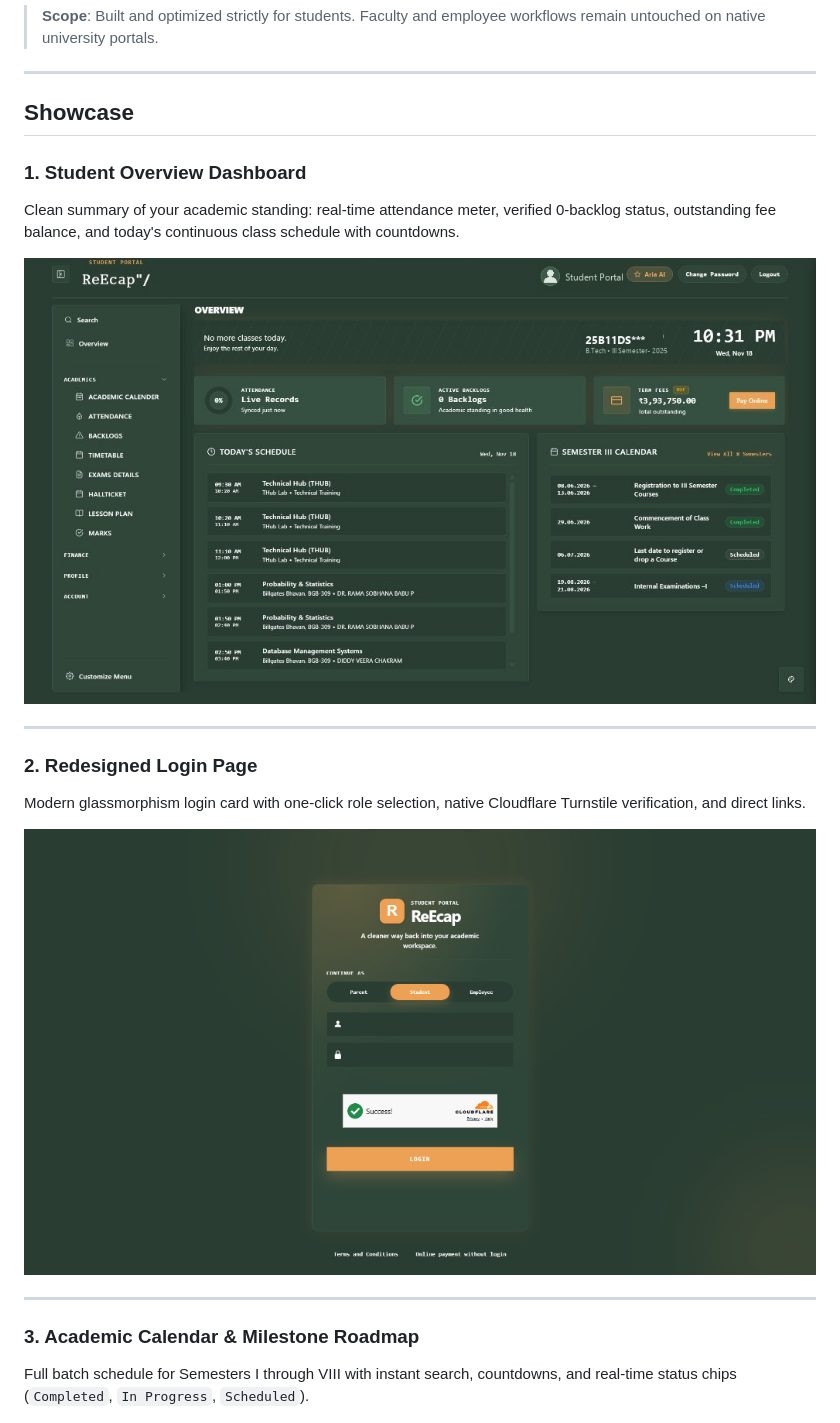
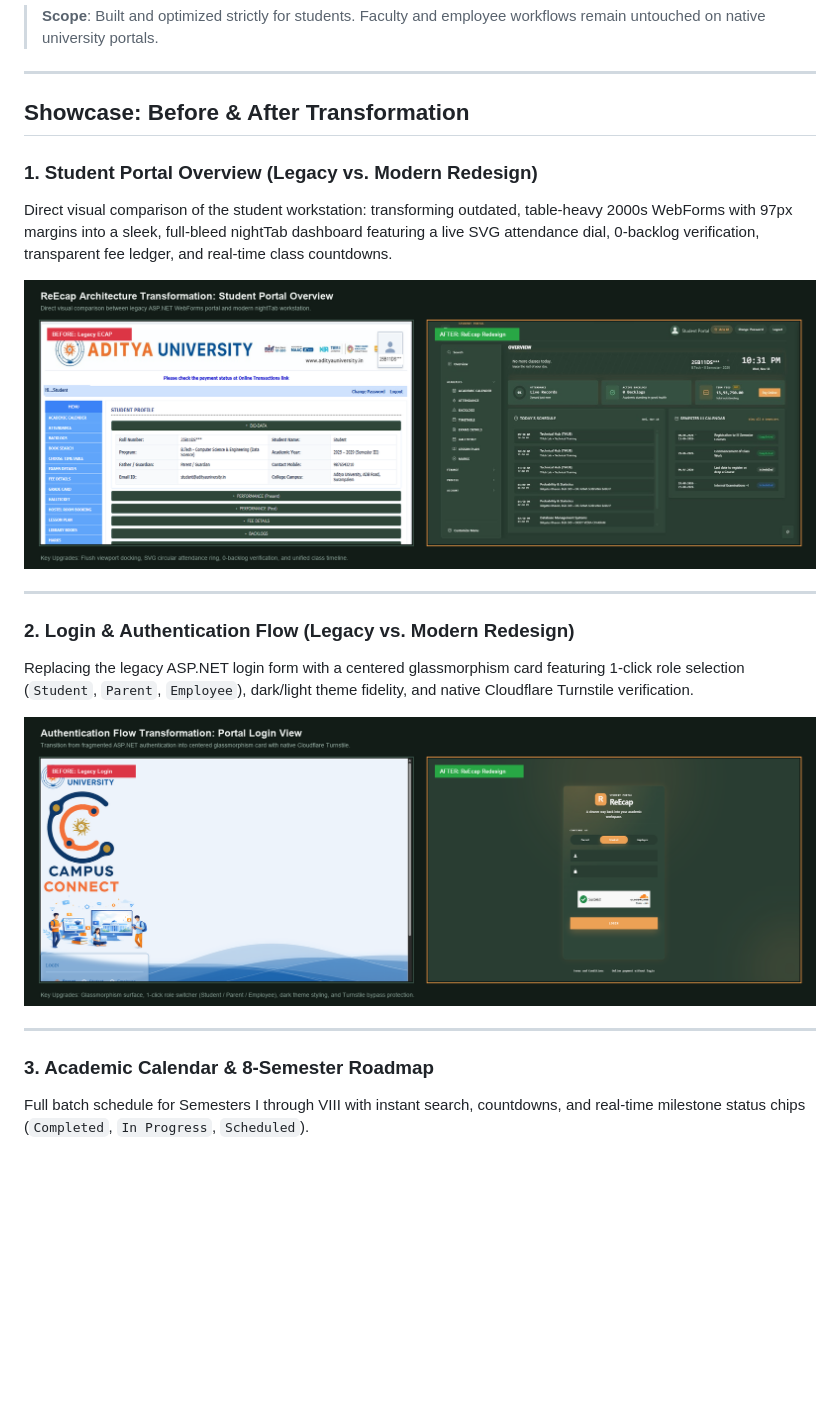
Before and after one commit to lupixele/ReEcap, a Markdown page: Readme.md, the part around the change. Drawn GitHub-style; pictures changed too: docs/comparison_login.png (added), docs/comparison_overview.png (added); blank space fills up the shorter version.

Commit message:
docs: add before-and-after transformation showcase images to README

```diff
--- a/Readme.md
+++ b/Readme.md
@@ -12,24 +12,24 @@
 
 ---
 
-## Showcase
+## Showcase: Before & After Transformation
 
-### 1. Student Overview Dashboard
-Clean summary of your academic standing: real-time attendance meter, verified 0-backlog status, outstanding fee balance, and today's continuous class schedule with countdowns.
+### 1. Student Portal Overview (Legacy vs. Modern Redesign)
+Direct visual comparison of the student workstation: transforming outdated, table-heavy 2000s WebForms with 97px margins into a sleek, full-bleed nightTab dashboard featuring a live SVG attendance dial, 0-backlog verification, transparent fee ledger, and real-time class countdowns.
 
-![Student Overview Dashboard](docs/figure4_overview.jpg)
+![Student Dashboard Transformation (Legacy vs Redesign)](docs/comparison_overview.png)
 
 ---
 
-### 2. Redesigned Login Page
-Modern glassmorphism login card with one-click role selection, native Cloudflare Turnstile verification, and direct links.
+### 2. Login & Authentication Flow (Legacy vs. Modern Redesign)
+Replacing the legacy ASP.NET login form with a centered glassmorphism card featuring 1-click role selection (`Student`, `Parent`, `Employee`), dark/light theme fidelity, and native Cloudflare Turnstile verification.
 
-![Redesigned Login Page](docs/figure3_login.png)
+![Login Page Transformation (Legacy vs Redesign)](docs/comparison_login.png)
 
 ---
 
-### 3. Academic Calendar & Milestone Roadmap
-Full batch schedule for Semesters I through VIII with instant search, countdowns, and real-time status chips (`Completed`, `In Progress`, `Scheduled`).
+### 3. Academic Calendar & 8-Semester Roadmap
+Full batch schedule for Semesters I through VIII with instant search, countdowns, and real-time milestone status chips (`Completed`, `In Progress`, `Scheduled`).
 
 ![Academic Calendar](docs/figure5_themed_calendar.jpg)
 
```
